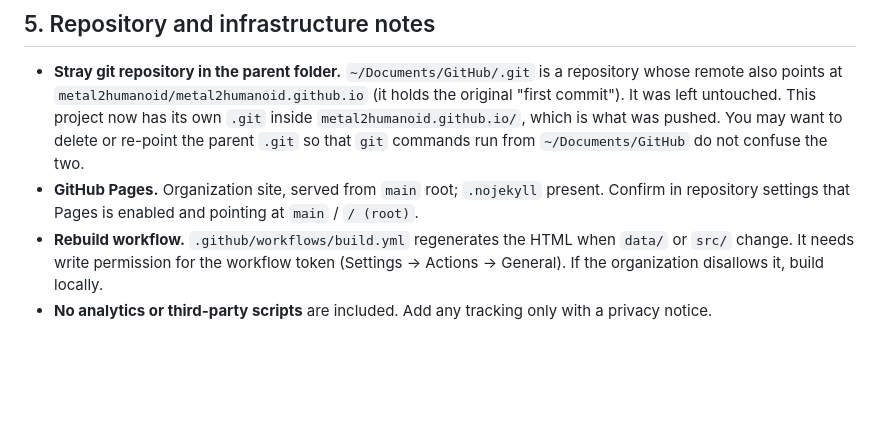
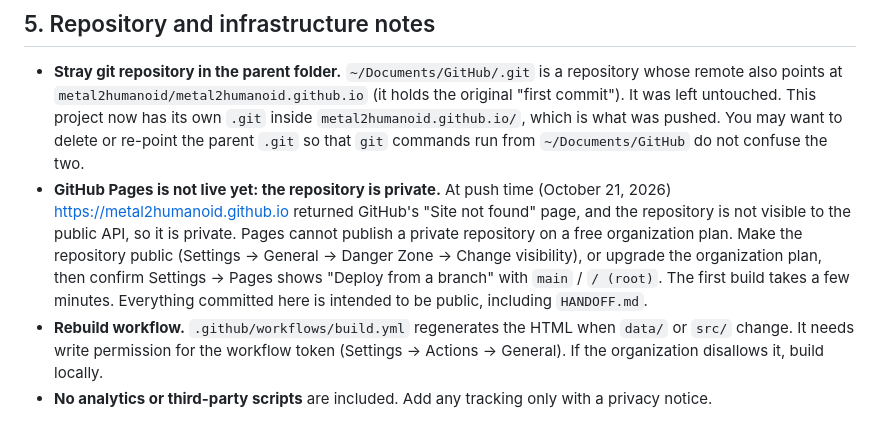
Before and after one commit to metal2humanoid/metal2humanoid.github.io, a Markdown page: HANDOFF.md, the part around the change. Drawn GitHub-style; blank space fills up the shorter version.

```diff
--- a/HANDOFF.md
+++ b/HANDOFF.md
@@ -53,6 +53,6 @@ Draft material that exists but was **not** published: the `iap/` homework notebo
 ## 5. Repository and infrastructure notes
 
 - **Stray git repository in the parent folder.** `~/Documents/GitHub/.git` is a repository whose remote also points at `metal2humanoid/metal2humanoid.github.io` (it holds the original "first commit"). It was left untouched. This project now has its own `.git` inside `metal2humanoid.github.io/`, which is what was pushed. You may want to delete or re-point the parent `.git` so that `git` commands run from `~/Documents/GitHub` do not confuse the two.
-- **GitHub Pages.** Organization site, served from `main` root; `.nojekyll` present. Confirm in repository settings that Pages is enabled and pointing at `main` / `/ (root)`.
+- **GitHub Pages is not live yet: the repository is private.** At push time (October 21, 2026) https://metal2humanoid.github.io returned GitHub's "Site not found" page, and the repository is not visible to the public API, so it is private. Pages cannot publish a private repository on a free organization plan. Make the repository public (Settings → General → Danger Zone → Change visibility), or upgrade the organization plan, then confirm Settings → Pages shows "Deploy from a branch" with `main` / `/ (root)`. The first build takes a few minutes. Everything committed here is intended to be public, including `HANDOFF.md`.
 - **Rebuild workflow.** `.github/workflows/build.yml` regenerates the HTML when `data/` or `src/` change. It needs write permission for the workflow token (Settings → Actions → General). If the organization disallows it, build locally.
 - **No analytics or third-party scripts** are included. Add any tracking only with a privacy notice.
```
Also changed, not shown: README.md (+1 -1 lines).
